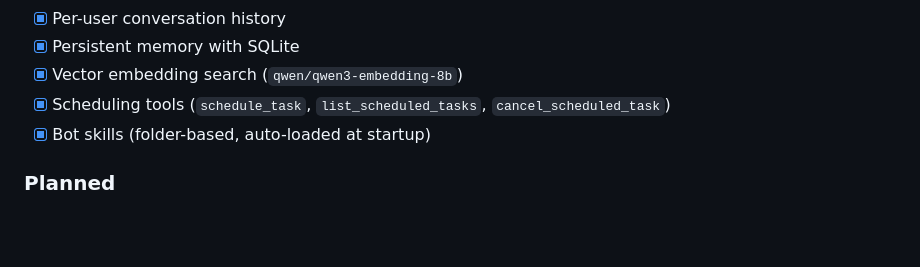
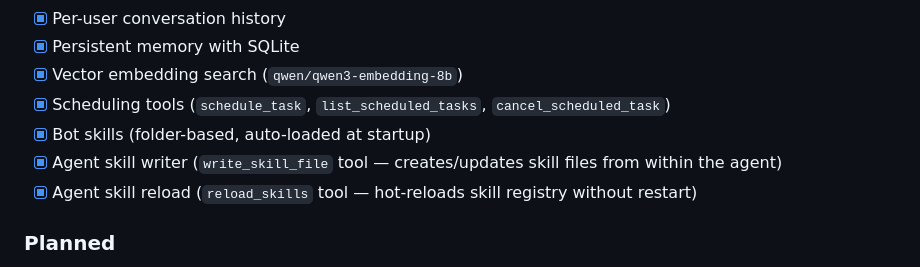
Before and after one commit to chinkan/RustBot, a Markdown page: README.md, the part around the change. Drawn GitHub-style; blank space fills up the shorter version.

Commit message:
docs: mark write_skill_file and reload_skills as done in roadmap

```diff
--- a/README.md
+++ b/README.md
@@ -204,6 +204,8 @@ src/
 - [x] Vector embedding search (`qwen/qwen3-embedding-8b`)
 - [x] Scheduling tools (`schedule_task`, `list_scheduled_tasks`, `cancel_scheduled_task`)
 - [x] Bot skills (folder-based, auto-loaded at startup)
+- [x] Agent skill writer (`write_skill_file` tool — creates/updates skill files from within the agent)
+- [x] Agent skill reload (`reload_skills` tool — hot-reloads skill registry without restart)
 
 ### Planned
 
```
